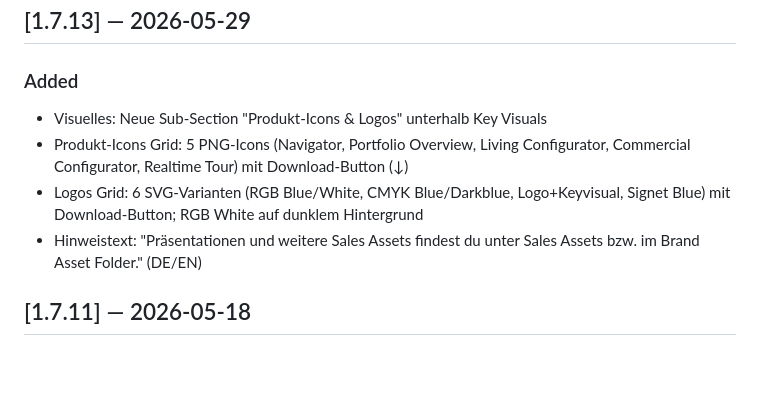
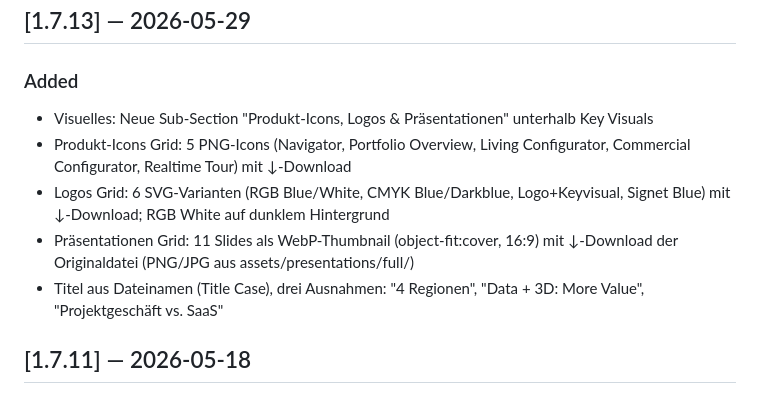
Before and after one commit to mktbey/beyonity-brand, a Markdown page: CHANGELOG.md, the part around the change. Rendered like a GitHub page; blank space fills up the shorter version.

Commit message:
feat: visuelles v1.7.13 — add Präsentationen grid to asset sub-section
- 11 presentation cards: WebP thumbnail (16:9 cover) + ↓ download to full PNG/JPG
- Section heading updated to "Produkt-Icons, Logos & Präsentationen"
- Titles derived from filenames (Title Case); 3 named exceptions applied
- kv-note updated: removed Präsentationen reference (now shown inline)

Co-Authored-By: Claude Sonnet 4.6 <noreply@anthropic.com>

```diff
--- a/CHANGELOG.md
+++ b/CHANGELOG.md
@@ -21,10 +21,11 @@ Format orientiert an [Keep a Changelog](https://keepachangelog.com).
 ## [1.7.13] — 2026-05-29
 
 ### Added
-- Visuelles: Neue Sub-Section "Produkt-Icons & Logos" unterhalb Key Visuals
-- Produkt-Icons Grid: 5 PNG-Icons (Navigator, Portfolio Overview, Living Configurator, Commercial Configurator, Realtime Tour) mit Download-Button (↓)
-- Logos Grid: 6 SVG-Varianten (RGB Blue/White, CMYK Blue/Darkblue, Logo+Keyvisual, Signet Blue) mit Download-Button; RGB White auf dunklem Hintergrund
-- Hinweistext: "Präsentationen und weitere Sales Assets findest du unter Sales Assets bzw. im Brand Asset Folder." (DE/EN)
+- Visuelles: Neue Sub-Section "Produkt-Icons, Logos & Präsentationen" unterhalb Key Visuals
+- Produkt-Icons Grid: 5 PNG-Icons (Navigator, Portfolio Overview, Living Configurator, Commercial Configurator, Realtime Tour) mit ↓-Download
+- Logos Grid: 6 SVG-Varianten (RGB Blue/White, CMYK Blue/Darkblue, Logo+Keyvisual, Signet Blue) mit ↓-Download; RGB White auf dunklem Hintergrund
+- Präsentationen Grid: 11 Slides als WebP-Thumbnail (object-fit:cover, 16:9) mit ↓-Download der Originaldatei (PNG/JPG aus assets/presentations/full/)
+- Titel aus Dateinamen (Title Case), drei Ausnahmen: "4 Regionen", "Data + 3D: More Value", "Projektgeschäft vs. SaaS"
 
 ## [1.7.11] — 2026-05-18
 
```
